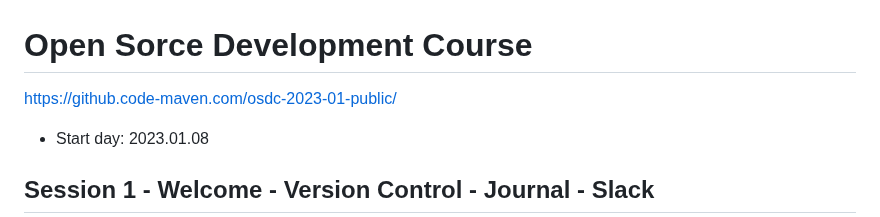
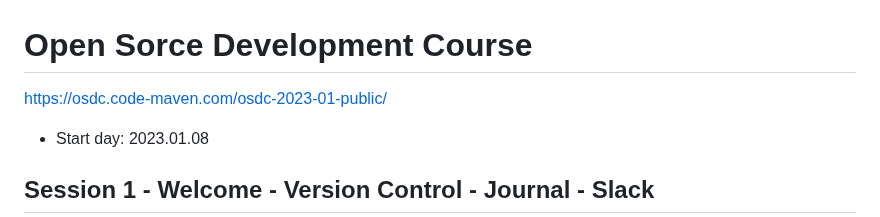
Before and after one commit to OSDC-Code-Maven/osdc-2023-01-public, a Markdown page: README.md, the part around the change. GitHub-like rendering.

Commit message:
repo move, url updated

```diff
--- a/README.md
+++ b/README.md
@@ -1,6 +1,6 @@
 # Open Sorce Development Course
 
-https://github.code-maven.com/osdc-2023-01-public/
+https://osdc.code-maven.com/osdc-2023-01-public/
 
 * Start day: 2023.01.08
 
```
